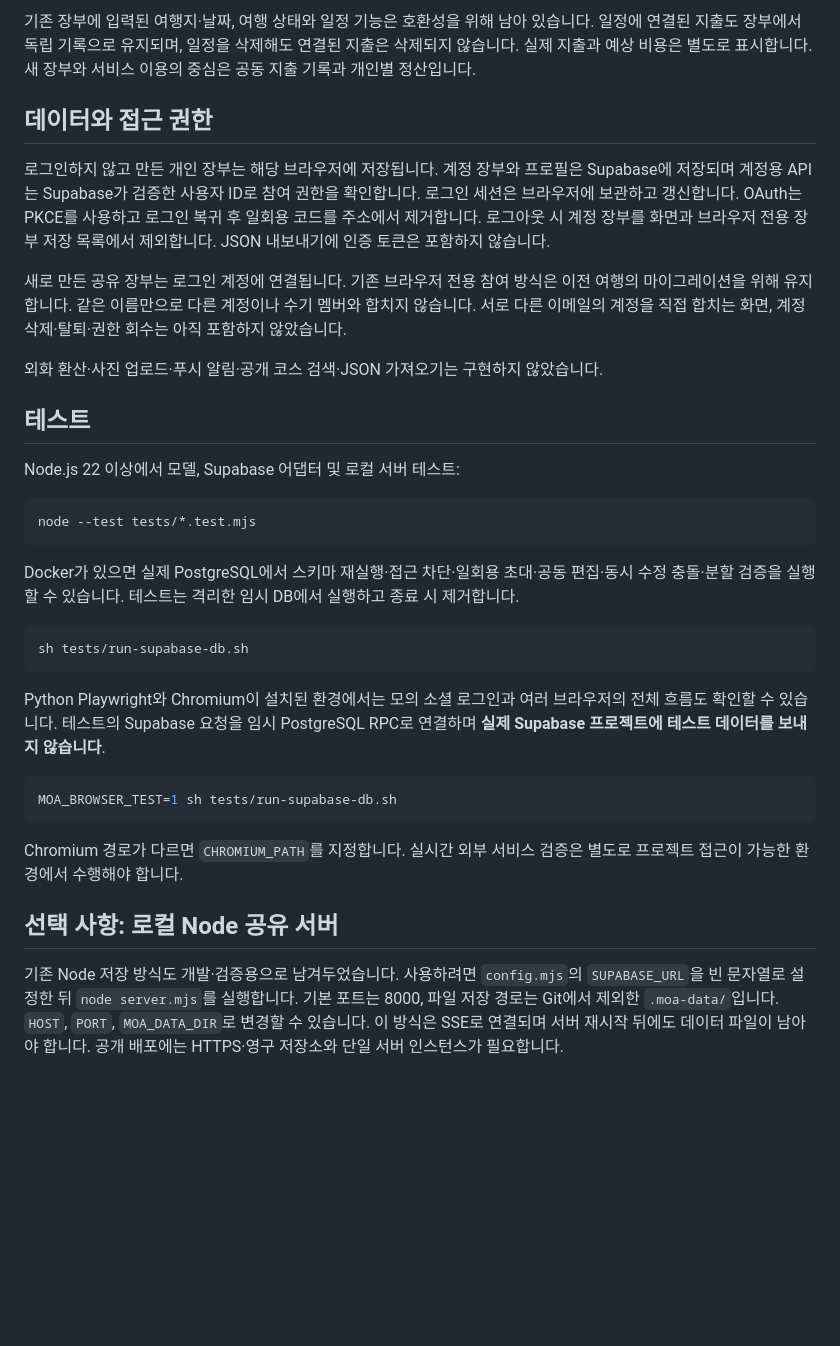
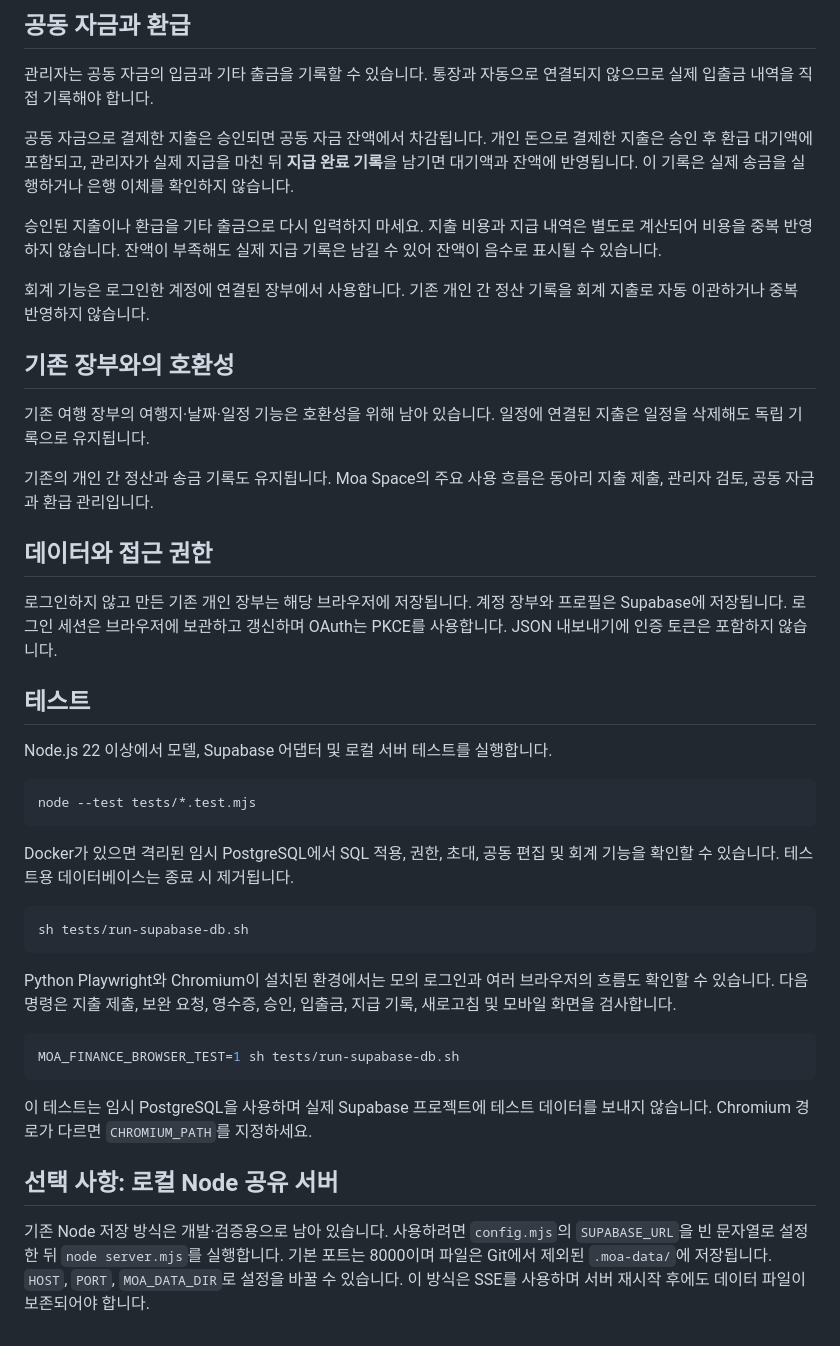
Before and after one commit to namugica/moa, a Markdown page: README.md, the part around one of its changes. Rendered like a GitHub page; blank space fills up the shorter version.

Commit message:
docs: refocus README on Moa Space club finance

````diff
--- a/README.md
+++ b/README.md
@@ -53,36 +56,46 @@ python3 -m http.server 8000 --bind 127.0.0.1
 
-기존 장부에 입력된 여행지·날짜, 여행 상태와 일정 기능은 호환성을 위해 남아 있습니다. 일정에 연결된 지출도 장부에서 독립 기록으로 유지되며, 일정을 삭제해도 연결된 지출은 삭제되지 않습니다. 실제 지출과 예상 비용은 별도로 표시합니다. 새 장부와 서비스 이용의 중심은 공동 지출 기록과 개인별 정산입니다.
+## 공동 자금과 환급
+
+관리자는 공동 자금의 입금과 기타 출금을 기록할 수 있습니다. 통장과 자동으로 연결되지 않으므로 실제 입출금 내역을 직접 기록해야 합니다.
+
+공동 자금으로 결제한 지출은 승인되면 공동 자금 잔액에서 차감됩니다. 개인 돈으로 결제한 지출은 승인 후 환급 대기액에 포함되고, 관리자가 실제 지급을 마친 뒤 **지급 완료 기록**을 남기면 대기액과 잔액에 반영됩니다. 이 기록은 실제 송금을 실행하거나 은행 이체를 확인하지 않습니다.
+
+승인된 지출이나 환급을 기타 출금으로 다시 입력하지 마세요. 지출 비용과 지급 내역은 별도로 계산되어 비용을 중복 반영하지 않습니다. 잔액이 부족해도 실제 지급 기록은 남길 수 있어 잔액이 음수로 표시될 수 있습니다.
+
+회계 기능은 로그인한 계정에 연결된 장부에서 사용합니다. 기존 개인 간 정산 기록을 회계 지출로 자동 이관하거나 중복 반영하지 않습니다.
+
+## 기존 장부와의 호환성
+
+기존 여행 장부의 여행지·날짜·일정 기능은 호환성을 위해 남아 있습니다. 일정에 연결된 지출은 일정을 삭제해도 독립 기록으로 유지됩니다.
+
+기존의 개인 간 정산과 송금 기록도 유지됩니다. Moa Space의 주요 사용 흐름은 동아리 지출 제출, 관리자 검토, 공동 자금과 환급 관리입니다.
 
 ## 데이터와 접근 권한
 
-로그인하지 않고 만든 개인 장부는 해당 브라우저에 저장됩니다. 계정 장부와 프로필은 Supabase에 저장되며 계정용 API는 Supabase가 검증한 사용자 ID로 참여 권한을 확인합니다. 로그인 세션은 브라우저에 보관하고 갱신합니다. OAuth는 PKCE를 사용하고 로그인 복귀 후 일회용 코드를 주소에서 제거합니다. 로그아웃 시 계정 장부를 화면과 브라우저 전용 장부 저장 목록에서 제외합니다. JSON 내보내기에 인증 토큰은 포함하지 않습니다.
-
-새로 만든 공유 장부는 로그인 계정에 연결됩니다. 기존 브라우저 전용 참여 방식은 이전 여행의 마이그레이션을 위해 유지합니다. 같은 이름만으로 다른 계정이나 수기 멤버와 합치지 않습니다. 서로 다른 이메일의 계정을 직접 합치는 화면, 계정 삭제·탈퇴·권한 회수는 아직 포함하지 않았습니다.
-
-외화 환산·사진 업로드·푸시 알림·공개 코스 검색·JSON 가져오기는 구현하지 않았습니다.
+로그인하지 않고 만든 기존 개인 장부는 해당 브라우저에 저장됩니다. 계정 장부와 프로필은 Supabase에 저장됩니다. 로그인 세션은 브라우저에 보관하고 갱신하며 OAuth는 PKCE를 사용합니다. JSON 내보내기에 인증 토큰은 포함하지 않습니다.
 
 ## 테스트
 
-Node.js 22 이상에서 모델, Supabase 어댑터 및 로컬 서버 테스트:
+Node.js 22 이상에서 모델, Supabase 어댑터 및 로컬 서버 테스트를 실행합니다.
 
 ```sh
 node --test tests/*.test.mjs
 ```
 
-Docker가 있으면 실제 PostgreSQL에서 스키마 재실행·접근 차단·일회용 초대·공동 편집·동시 수정 충돌·분할 검증을 실행할 수 있습니다. 테스트는 격리한 임시 DB에서 실행하고 종료 시 제거합니다.
+Docker가 있으면 격리된 임시 PostgreSQL에서 SQL 적용, 권한, 초대, 공동 편집 및 회계 기능을 확인할 수 있습니다. 테스트용 데이터베이스는 종료 시 제거됩니다.
 
 ```sh
 sh tests/run-supabase-db.sh
 ```
 
-Python Playwright와 Chromium이 설치된 환경에서는 모의 소셜 로그인과 여러 브라우저의 전체 흐름도 확인할 수 있습니다. 테스트의 Supabase 요청을 임시 PostgreSQL RPC로 연결하며 **실제 Supabase 프로젝트에 테스트 데이터를 보내지 않습니다**.
+Python Playwright와 Chromium이 설치된 환경에서는 모의 로그인과 여러 브라우저의 흐름도 확인할 수 있습니다. 다음 명령은 지출 제출, 보완 요청, 영수증, 승인, 입출금, 지급 기록, 새로고침 및 모바일 화면을 검사합니다.
 
 ```sh
-MOA_BROWSER_TEST=1 sh tests/run-supabase-db.sh
+MOA_FINANCE_BROWSER_TEST=1 sh tests/run-supabase-db.sh
 ```
 
-Chromium 경로가 다르면 `CHROMIUM_PATH`를 지정합니다. 실시간 외부 서비스 검증은 별도로 프로젝트 접근이 가능한 환경에서 수행해야 합니다.
+이 테스트는 임시 PostgreSQL을 사용하며 실제 Supabase 프로젝트에 테스트 데이터를 보내지 않습니다. Chromium 경로가 다르면 `CHROMIUM_PATH`를 지정하세요.
 
 ## 선택 사항: 로컬 Node 공유 서버
 
-기존 Node 저장 방식도 개발·검증용으로 남겨두었습니다. 사용하려면 `config.mjs`의 `SUPABASE_URL`을 빈 문자열로 설정한 뒤 `node server.mjs`를 실행합니다. 기본 포트는 8000, 파일 저장 경로는 Git에서 제외한 `.moa-data/`입니다. `HOST`, `PORT`, `MOA_DATA_DIR`로 변경할 수 있습니다. 이 방식은 SSE로 연결되며 서버 재시작 뒤에도 데이터 파일이 남아야 합니다. 공개 배포에는 HTTPS·영구 저장소와 단일 서버 인스턴스가 필요합니다.
+기존 Node 저장 방식은 개발·검증용으로 남아 있습니다. 사용하려면 `config.mjs`의 `SUPABASE_URL`을 빈 문자열로 설정한 뒤 `node server.mjs`를 실행합니다. 기본 포트는 8000이며 파일은 Git에서 제외된 `.moa-data/`에 저장됩니다. `HOST`, `PORT`, `MOA_DATA_DIR`로 설정을 바꿀 수 있습니다. 이 방식은 SSE를 사용하며 서버 재시작 후에도 데이터 파일이 보존되어야 합니다.
````
Also changed, not shown: other parts of README.md (+29 -26 lines).
